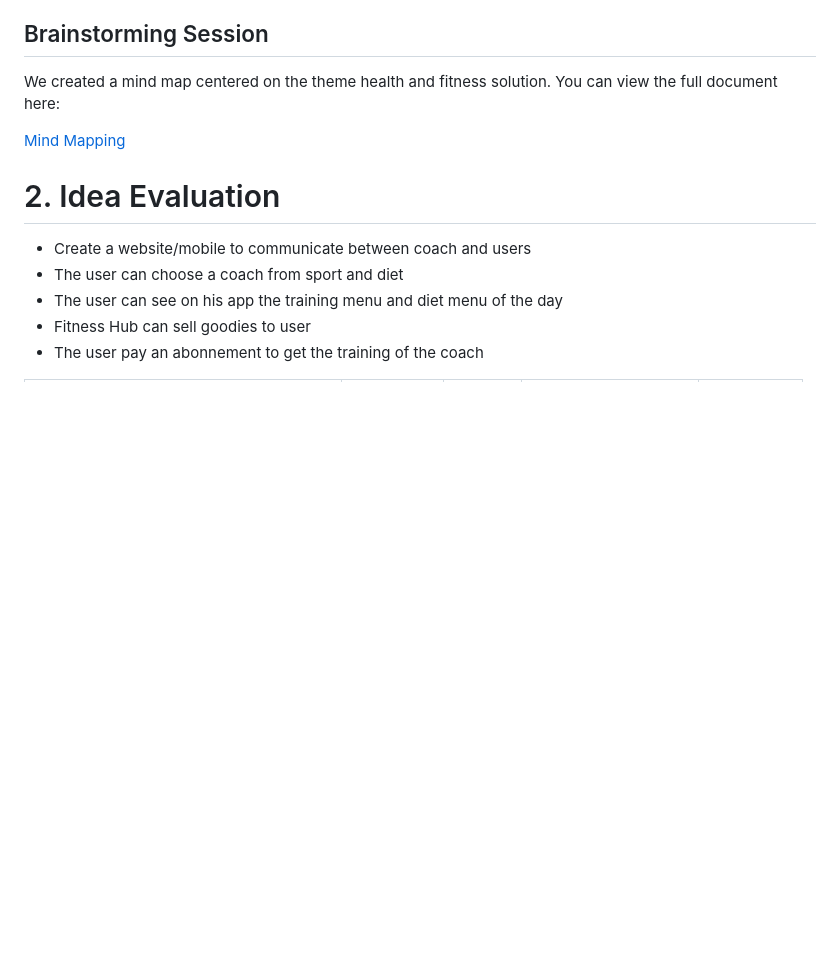
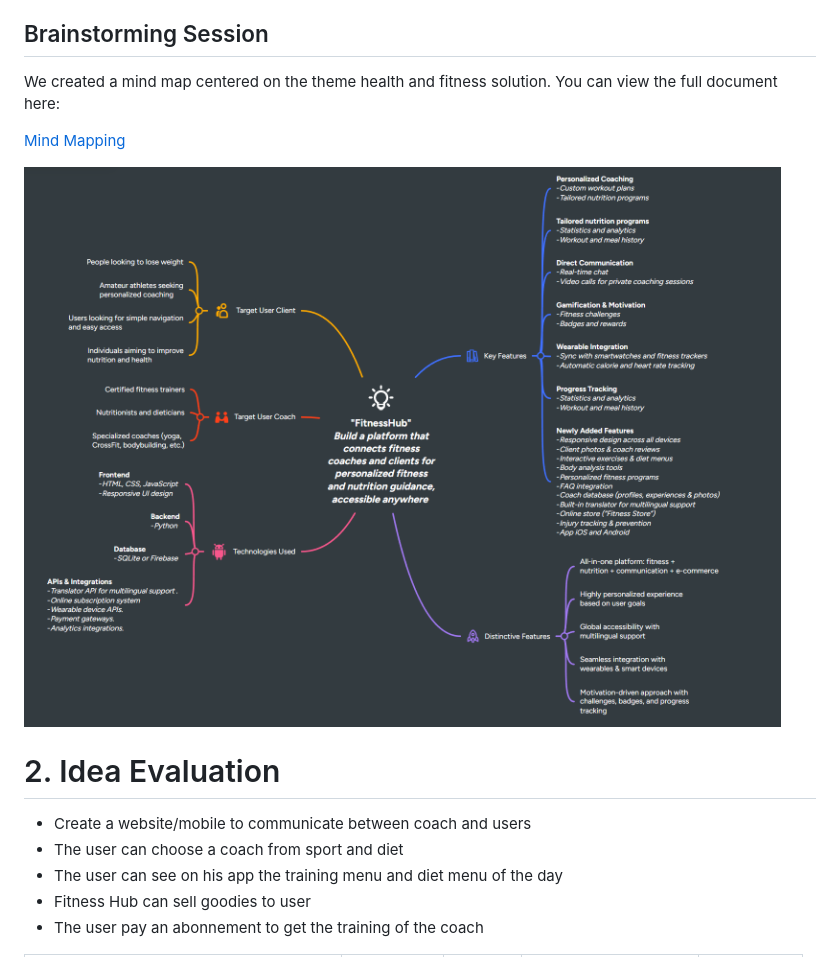
Before and after one commit to Genia888/FitnessHub, a Markdown page: Documentation/(Stage 1) Team Formation and Idea Development.md, the part around the change. GitHub-like rendering; blank space fills up the shorter version.

Commit message:
feat: added the png of the mind mapping

```diff
--- a/Documentation/(Stage 1) Team Formation and Idea Development.md
+++ b/Documentation/(Stage 1) Team Formation and Idea Development.md
@@ -32,6 +32,10 @@ We created a mind map centered on the theme health and fitness solution.
 You can view the full document here:
 
 [Mind Mapping](https://mm.tt/map/3802122130?t=KvdiA52QPg)
+
+![screen mind mapping](../public/images/ready/screen_mind_mapping.png)
+
+
 # 2. Idea Evaluation
 - Create a website/mobile to communicate between coach and users
 - The user can choose a coach from sport and diet
```
